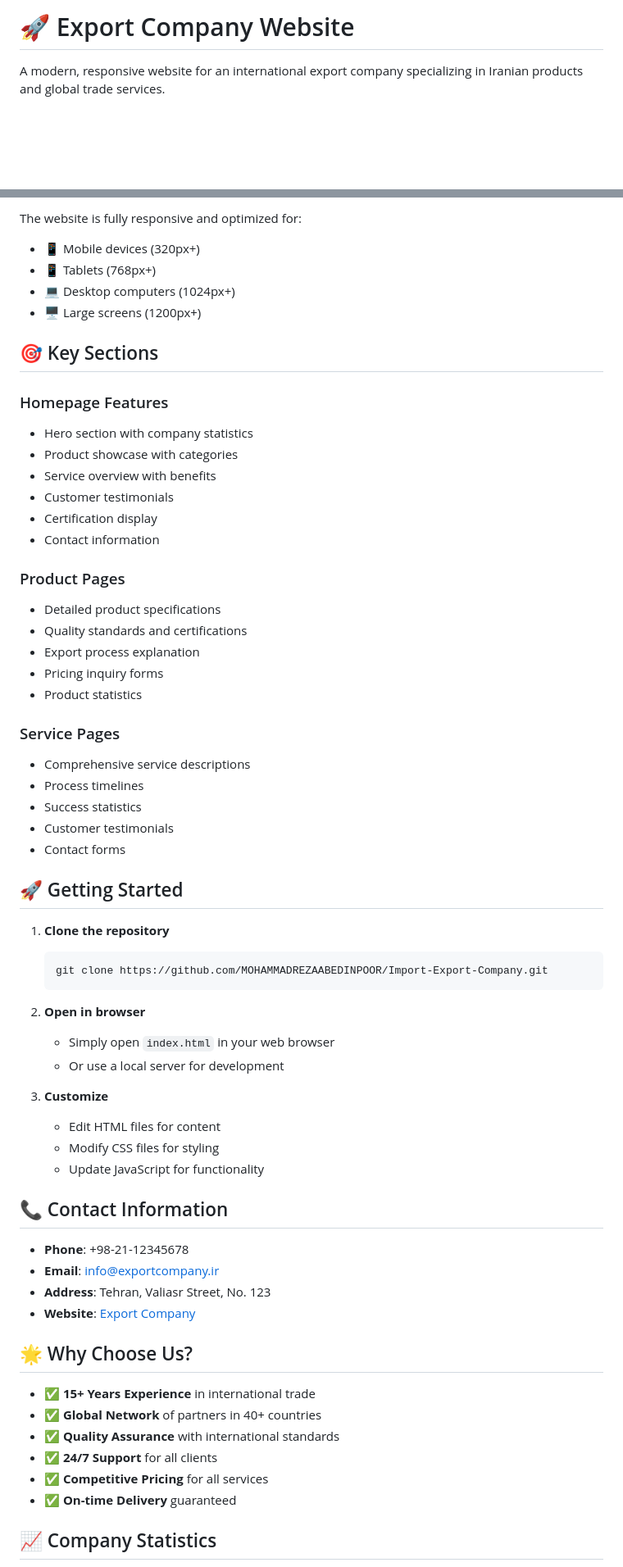
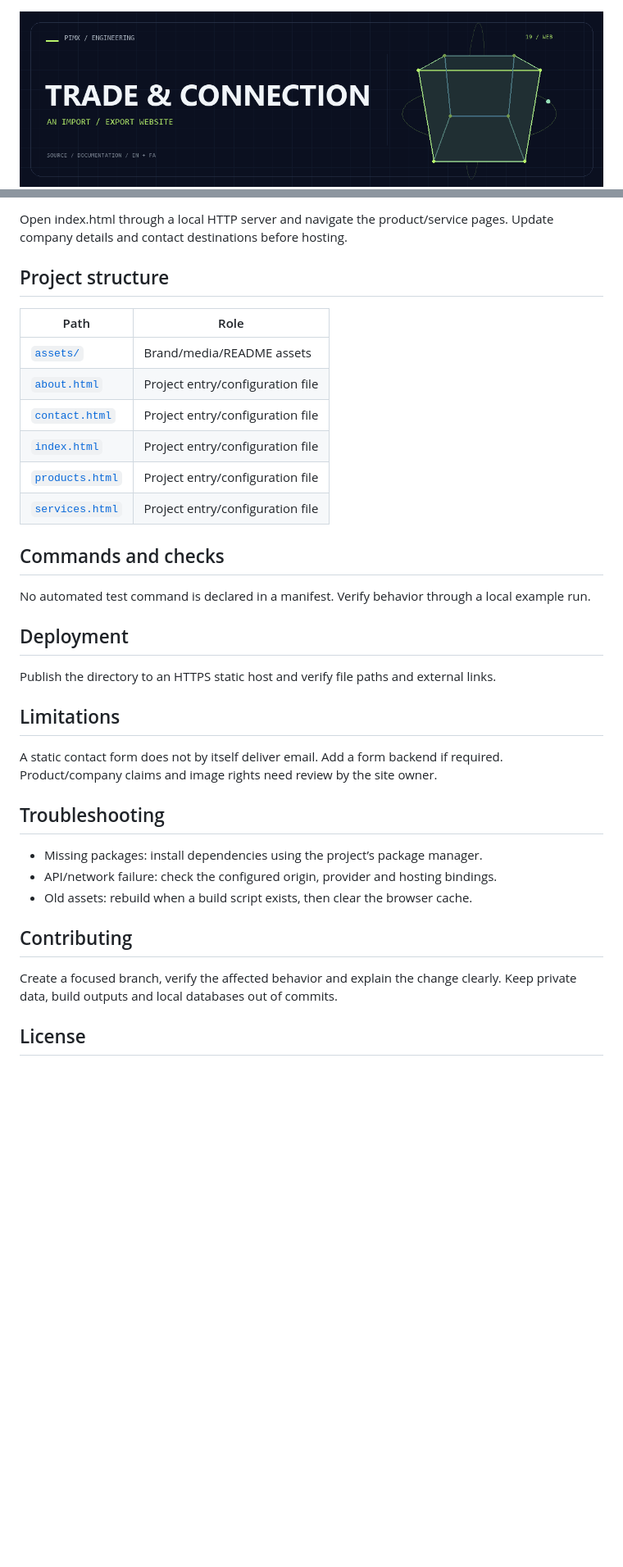
Before and after one commit to MOHAMMADREZAABEDINPOOR/Import-Export-Company, a Markdown page: README.md, 2 parts joined by grey strips. Shown at 82% size. Rendered like a GitHub page; pictures changed too: assets/readme/hero.gif (added); blank space fills up the shorter version.

````diff
--- a/README.md
+++ b/README.md
@@ -1,4 +1,4 @@
-# 🚀 Export Company Website
+<div align="center">
 
-A modern, responsive website for an international export company specializing in Iranian products and global trade services.
+<img src="assets/readme/hero.gif" width="1200" alt="TRADE &amp; CONNECTION — rotating 3D geometry" />
 
@@ -83,65 +46,38 @@ Visit the website to explore our services and products:
 
-The website is fully responsive and optimized for:
-- 📱 Mobile devices (320px+)
-- 📱 Tablets (768px+)
-- 💻 Desktop computers (1024px+)
-- 🖥️ Large screens (1200px+)
+Open index.html through a local HTTP server and navigate the product/service pages. Update company details and contact destinations before hosting.
 
-## 🎯 Key Sections
+## Project structure
 
-### Homepage Features
-- Hero section with company statistics
-- Product showcase with categories
-- Service overview with benefits
-- Customer testimonials
-- Certification display
-- Contact information
+| Path | Role |
+|---|---|
+| [`assets/`](assets/) | Brand/media/README assets |
+| [`about.html`](about.html) | Project entry/configuration file |
+| [`contact.html`](contact.html) | Project entry/configuration file |
+| [`index.html`](index.html) | Project entry/configuration file |
+| [`products.html`](products.html) | Project entry/configuration file |
+| [`services.html`](services.html) | Project entry/configuration file |
 
-### Product Pages
-- Detailed product specifications
-- Quality standards and certifications
-- Export process explanation
-- Pricing inquiry forms
-- Product statistics
+## Commands and checks
 
-### Service Pages
-- Comprehensive service descriptions
-- Process timelines
-- Success statistics
-- Customer testimonials
-- Contact forms
+No automated test command is declared in a manifest. Verify behavior through a local example run.
 
-## 🚀 Getting Started
+## Deployment
 
-1. **Clone the repository**
-   ```bash
-   git clone https://github.com/MOHAMMADREZAABEDINPOOR/Import-Export-Company.git
-   ```
+Publish the directory to an HTTPS static host and verify file paths and external links.
 
-2. **Open in browser**
-   - Simply open `index.html` in your web browser
-   - Or use a local server for development
+## Limitations
 
-3. **Customize**
-   - Edit HTML files for content
-   - Modify CSS files for styling
-   - Update JavaScript for functionality
+A static contact form does not by itself deliver email. Add a form backend if required. Product/company claims and image rights need review by the site owner.
 
-## 📞 Contact Information
+## Troubleshooting
 
-- **Phone**: +98-21-12345678
-- **Email**: info@exportcompany.ir
-- **Address**: Tehran, Valiasr Street, No. 123
-- **Website**: [Export Company](https://github.com/MOHAMMADREZAABEDINPOOR/Import-Export-Company)
+- Missing packages: install dependencies using the project’s package manager.
+- API/network failure: check the configured origin, provider and hosting bindings.
+- Old assets: rebuild when a build script exists, then clear the browser cache.
 
-## 🌟 Why Choose Us?
+## Contributing
 
-- ✅ **15+ Years Experience** in international trade
-- ✅ **Global Network** of partners in 40+ countries
-- ✅ **Quality Assurance** with international standards
-- ✅ **24/7 Support** for all clients
-- ✅ **Competitive Pricing** for all services
-- ✅ **On-time Delivery** guaranteed
+Create a focused branch, verify the affected behavior and explain the change clearly. Keep private data, build outputs and local databases out of commits.
 
-## 📈 Company Statistics
+## License
 
````
Also changed, not shown: other parts of README.md (+28 -97 lines), README.fa.md (added, +88 -0 lines), assets/readme/hero.png (added), 1 other file.
